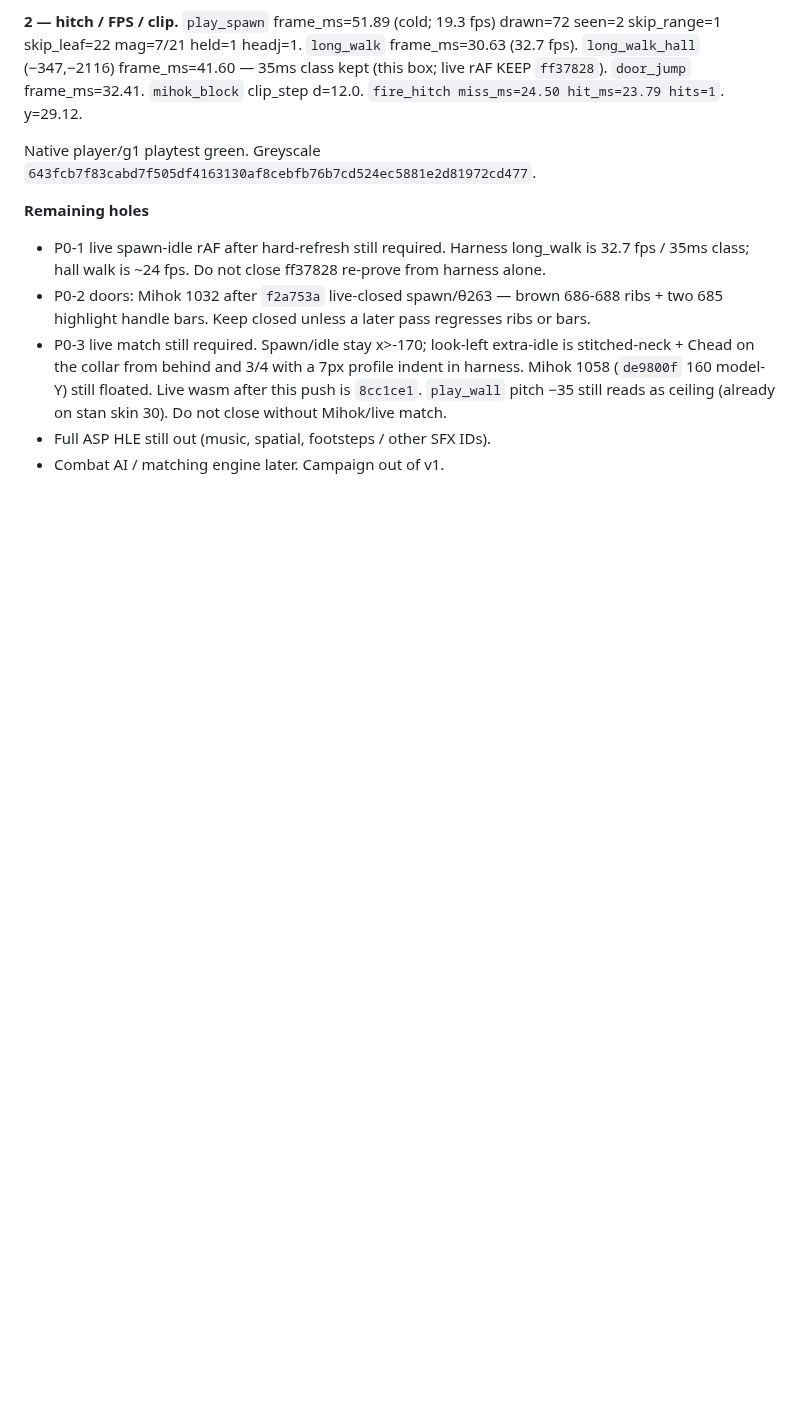
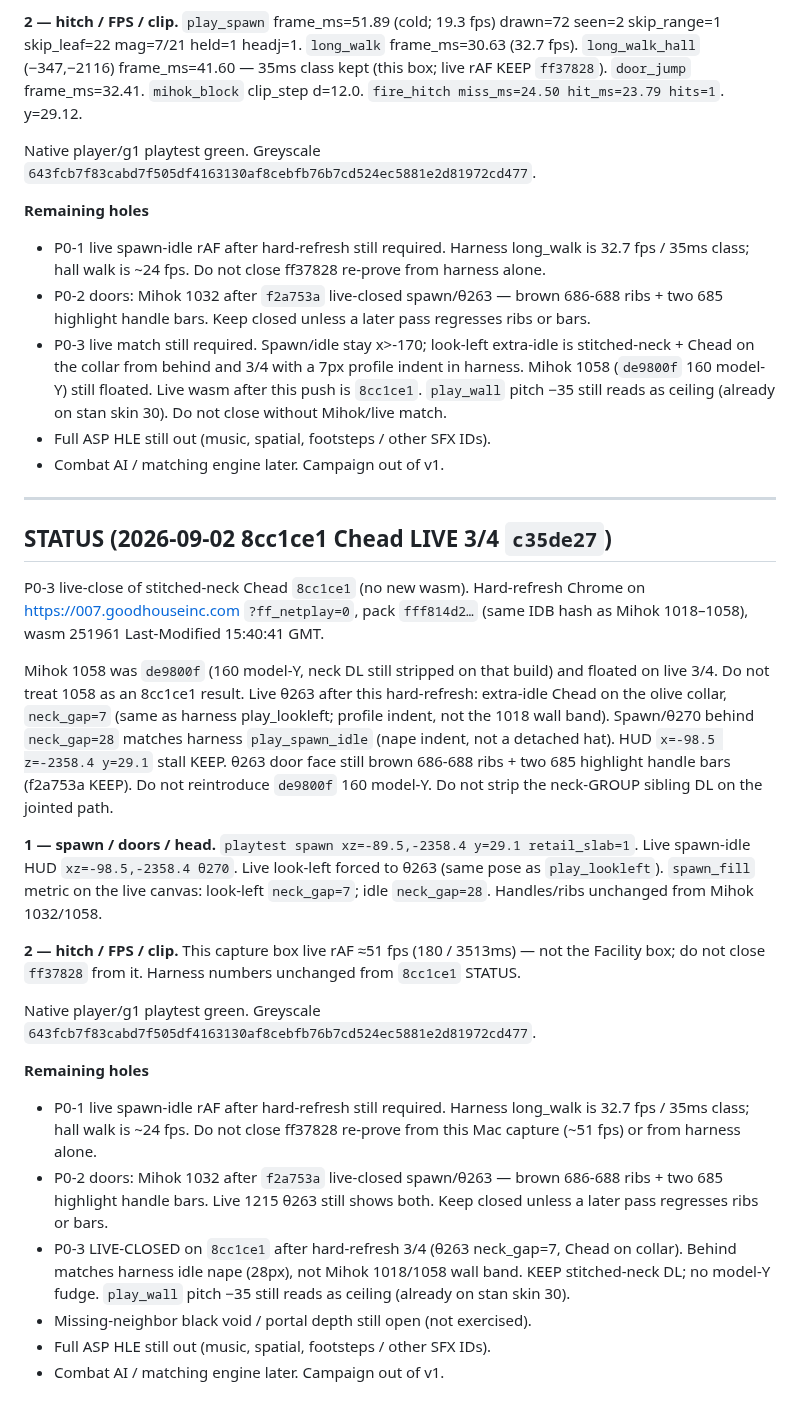
Before and after one commit to chrisgilpin/SilverIris, a Markdown page: docs/online-play-plan.md, the part around the change. Rendered like a GitHub page; blank space fills up the shorter version.

Commit message:
Note 8cc1ce1 live 3/4 Chead close in STATUS.
Hard-refresh Chrome on live wasm 251961 (15:40:41 GMT) with pack
fff814d2. θ263 neck_gap=7 matches harness play_lookleft; stall and
f2a753a handles KEEP. Mihok 1058 was de9800f, not this SHA.

```diff
--- a/docs/online-play-plan.md
+++ b/docs/online-play-plan.md
@@ -3120,3 +3120,51 @@ Native player/g1 playtest green. Greyscale
   close without Mihok/live match.
 - Full ASP HLE still out (music, spatial, footsteps / other SFX IDs).
 - Combat AI / matching engine later. Campaign out of v1.
+
+---
+
+## STATUS (2026-09-02 8cc1ce1 Chead LIVE 3/4 `c35de27`)
+
+P0-3 live-close of stitched-neck Chead `8cc1ce1` (no new wasm). Hard-refresh
+Chrome on https://007.goodhouseinc.com `?ff_netplay=0`, pack `fff814d2…`
+(same IDB hash as Mihok 1018–1058), wasm 251961 Last-Modified 15:40:41 GMT.
+
+Mihok 1058 was `de9800f` (160 model-Y, neck DL still stripped on that
+build) and floated on live 3/4. Do not treat 1058 as an 8cc1ce1 result.
+Live θ263 after this hard-refresh: extra-idle Chead on the olive collar,
+`neck_gap=7` (same as harness play_lookleft; profile indent, not the 1018
+wall band). Spawn/θ270 behind `neck_gap=28` matches harness
+`play_spawn_idle` (nape indent, not a detached hat). HUD
+`x=-98.5 z=-2358.4 y=29.1` stall KEEP. θ263 door face still brown 686-688
+ribs + two 685 highlight handle bars (f2a753a KEEP). Do not reintroduce
+`de9800f` 160 model-Y. Do not strip the neck-GROUP sibling DL on the
+jointed path.
+
+**1 — spawn / doors / head.** `playtest spawn xz=-89.5,-2358.4 y=29.1
+retail_slab=1`. Live spawn-idle HUD `xz=-98.5,-2358.4 θ270`. Live look-left
+forced to θ263 (same pose as `play_lookleft`). `spawn_fill` metric on the
+live canvas: look-left `neck_gap=7`; idle `neck_gap=28`. Handles/ribs
+unchanged from Mihok 1032/1058.
+
+**2 — hitch / FPS / clip.** This capture box live rAF ≈51 fps (180 /
+3513ms) — not the Facility box; do not close `ff37828` from it. Harness
+numbers unchanged from `8cc1ce1` STATUS.
+
+Native player/g1 playtest green. Greyscale
+`643fcb7f83cabd7f505df4163130af8cebfb76b7cd524ec5881e2d81972cd477`.
+
+**Remaining holes**
+
+- P0-1 live spawn-idle rAF after hard-refresh still required. Harness
+  long_walk is 32.7 fps / 35ms class; hall walk is ~24 fps. Do not close
+  ff37828 re-prove from this Mac capture (~51 fps) or from harness alone.
+- P0-2 doors: Mihok 1032 after `f2a753a` live-closed spawn/θ263 — brown
+  686-688 ribs + two 685 highlight handle bars. Live 1215 θ263 still
+  shows both. Keep closed unless a later pass regresses ribs or bars.
+- P0-3 LIVE-CLOSED on `8cc1ce1` after hard-refresh 3/4 (θ263 neck_gap=7,
+  Chead on collar). Behind matches harness idle nape (28px), not Mihok
+  1018/1058 wall band. KEEP stitched-neck DL; no model-Y fudge.
+  `play_wall` pitch −35 still reads as ceiling (already on stan skin 30).
+- Missing-neighbor black void / portal depth still open (not exercised).
+- Full ASP HLE still out (music, spatial, footsteps / other SFX IDs).
+- Combat AI / matching engine later. Campaign out of v1.
```
